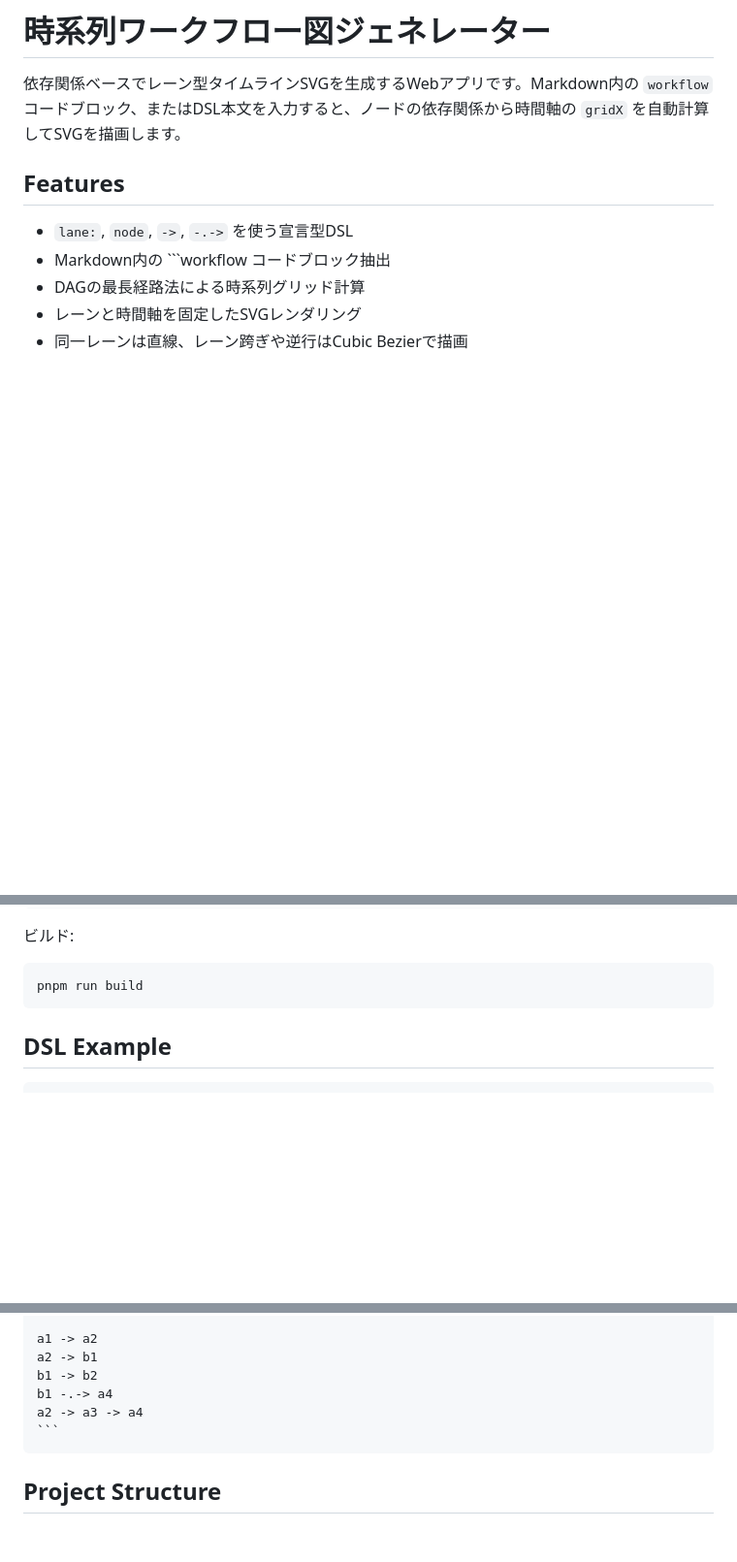
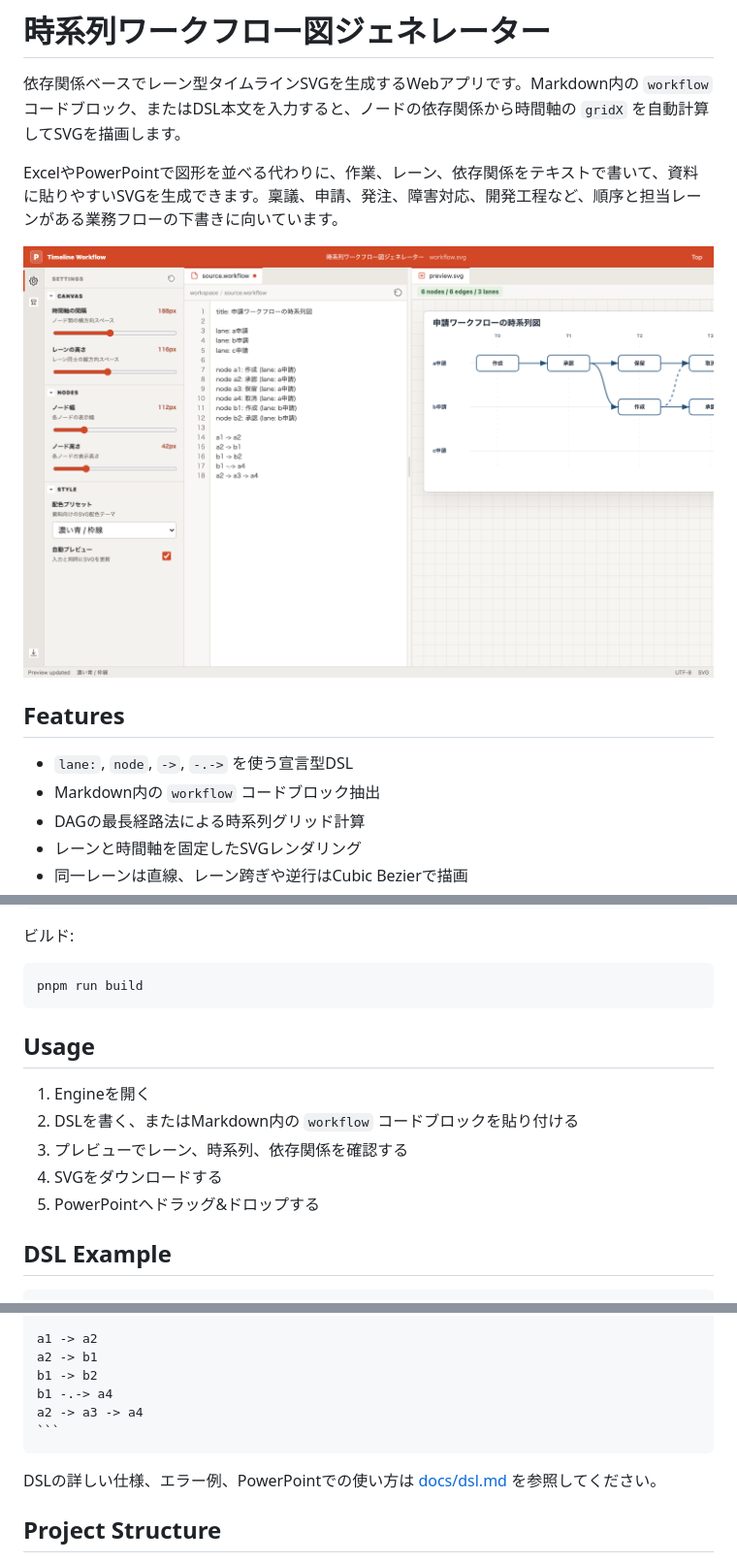
Before and after one commit to zohiro00/timeline-workflow-generator, a Markdown page: README.md, 3 parts joined by grey strips. Shown at 97% size. Rendered like a GitHub page; pictures changed too: docs/assets/engine-desktop.png (added); blank space fills up the shorter version.

Commit message:
Document DSL usage (#11)

`````diff
--- a/README.md
+++ b/README.md
@@ -2,10 +2,14 @@
 
 依存関係ベースでレーン型タイムラインSVGを生成するWebアプリです。Markdown内の `workflow` コードブロック、またはDSL本文を入力すると、ノードの依存関係から時間軸の `gridX` を自動計算してSVGを描画します。
 
+ExcelやPowerPointで図形を並べる代わりに、作業、レーン、依存関係をテキストで書いて、資料に貼りやすいSVGを生成できます。稟議、申請、発注、障害対応、開発工程など、順序と担当レーンがある業務フローの下書きに向いています。
+
+![Engine画面のスクリーンショット](docs/assets/engine-desktop.png)
+
 ## Features
 
 - `lane:`, `node`, `->`, `-.->` を使う宣言型DSL
-- Markdown内の ```workflow コードブロック抽出
+- Markdown内の `workflow` コードブロック抽出
 - DAGの最長経路法による時系列グリッド計算
 - レーンと時間軸を固定したSVGレンダリング
 - 同一レーンは直線、レーン跨ぎや逆行はCubic Bezierで描画
@@ -29,6 +33,14 @@ pnpm test
 ```bash
 pnpm run build
 ```
+
+## Usage
+
+1. Engineを開く
+2. DSLを書く、またはMarkdown内の `workflow` コードブロックを貼り付ける
+3. プレビューでレーン、時系列、依存関係を確認する
+4. SVGをダウンロードする
+5. PowerPointへドラッグ&ドロップする
 
 ## DSL Example
 
@@ -55,6 +67,8 @@ a2 -> a3 -> a4
 ```
 ````
 
+DSLの詳しい仕様、エラー例、PowerPointでの使い方は [docs/dsl.md](docs/dsl.md) を参照してください。
+
 ## Project Structure
 
 - `src/workflow.js`: parser, DAG layout engine, SVG renderer
`````
Also changed, not shown: docs/dsl.md (added, +174 -0 lines).
